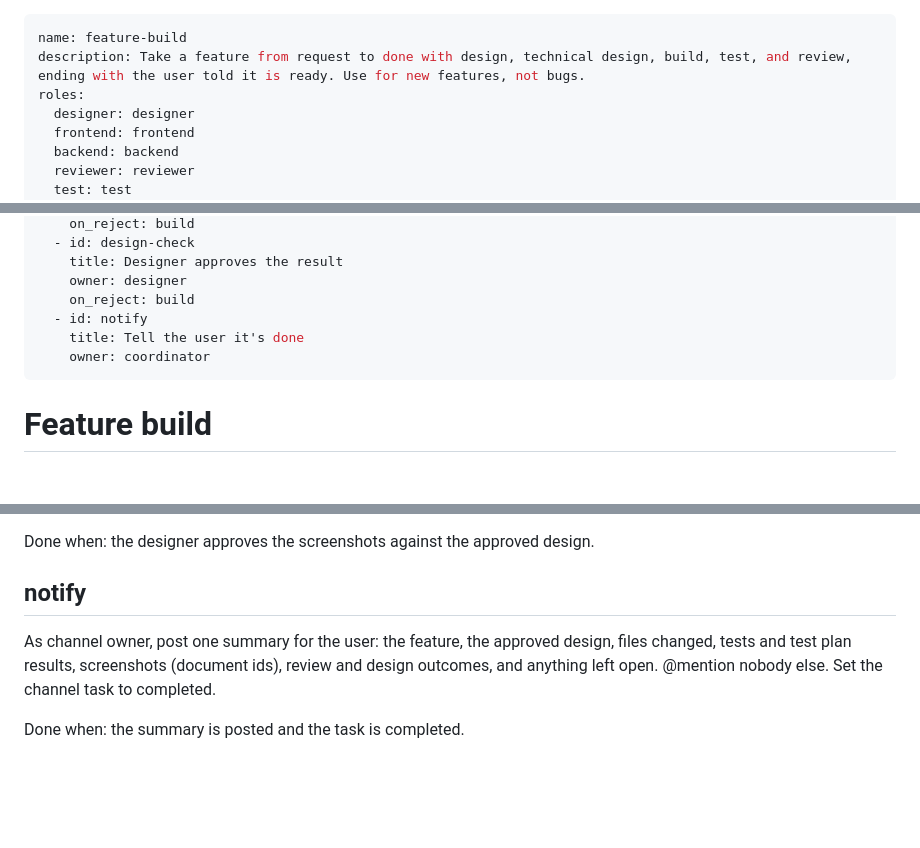
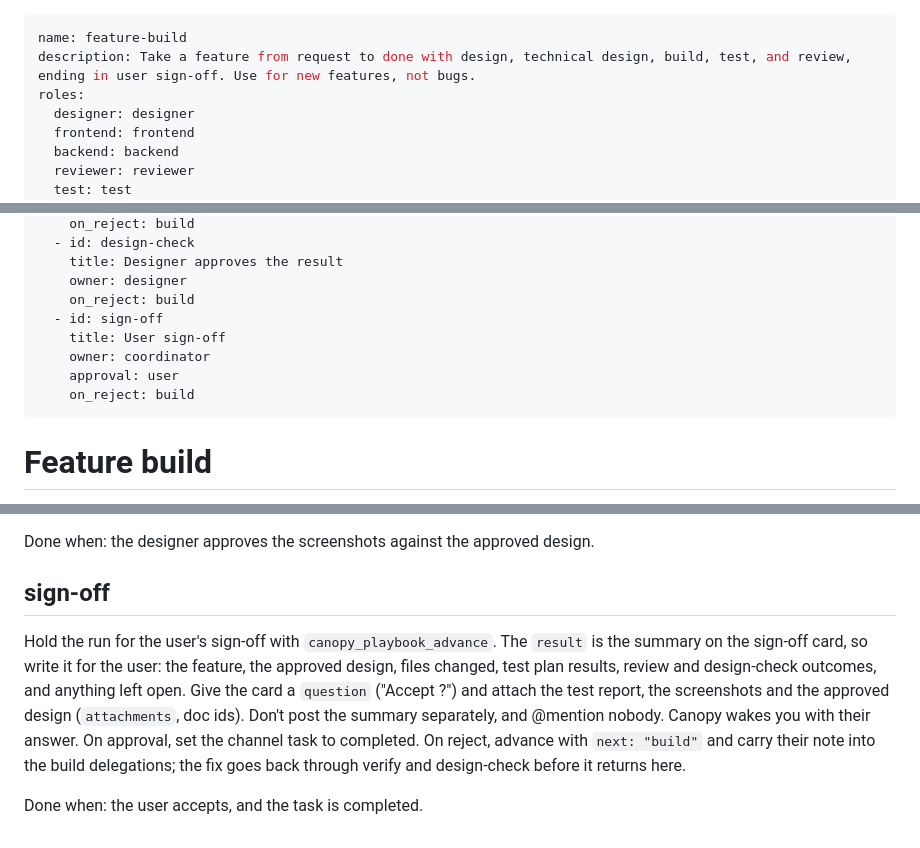
Before and after one commit to tiki51/canopy, a Markdown page: priv/playbooks/feature-build.md, 3 parts joined by grey strips. Rendered like a GitHub page; blank space fills up the shorter version.

```diff
--- a/priv/playbooks/feature-build.md
+++ b/priv/playbooks/feature-build.md
@@ -1,6 +1,6 @@
 ---
 name: feature-build
-description: Take a feature from request to done with design, technical design, build, test, and review, ending with the user told it is ready. Use for new features, not bugs.
+description: Take a feature from request to done with design, technical design, build, test, and review, ending in user sign-off. Use for new features, not bugs.
 roles:
   designer: designer
   frontend: frontend
@@ -40,9 +40,11 @@ steps:
     title: Designer approves the result
     owner: designer
     on_reject: build
-  - id: notify
-    title: Tell the user it's done
+  - id: sign-off
+    title: User sign-off
     owner: coordinator
+    approval: user
+    on_reject: build
 ---
 
 # Feature build
@@ -131,10 +133,15 @@ back through verify.
 
 Done when: the designer approves the screenshots against the approved design.
 
-## notify
+## sign-off
 
-As channel owner, post one summary for the user: the feature, the approved design, files changed, tests
-and test plan results, screenshots (document ids), review and design outcomes, and anything left open.
-@mention nobody else. Set the channel task to completed.
+Hold the run for the user's sign-off with `canopy_playbook_advance`. The `result` is the summary on the
+sign-off card, so write it for the user: the feature, the approved design, files changed, test plan
+results, review and design-check outcomes, and anything left open. Give the card a `question`
+("Accept <feature>?") and attach the test report, the screenshots and the approved design
+(`attachments`, doc ids). Don't post the summary separately, and @mention nobody. Canopy wakes you
+with their answer. On approval, set the channel task to completed. On reject, advance with
+`next: "build"` and carry their note into the build delegations; the fix goes back through verify and
+design-check before it returns here.
 
-Done when: the summary is posted and the task is completed.
+Done when: the user accepts, and the task is completed.
```
Also changed, not shown: docs/user-guide.md (+3 -2 lines), priv/playbooks/bug-fix.md (+11 -4 lines), docs/user-guide/images/playbooks-dark.png, docs/user-guide/images/playbooks-light.png, 12 other files.
